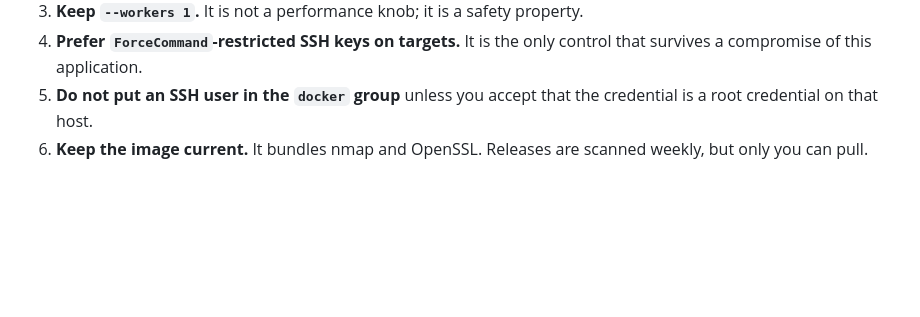
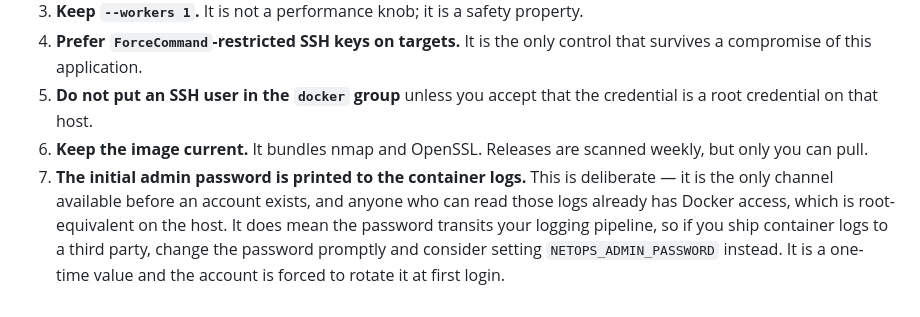
Before and after one commit to jjee33/netops-console, a Markdown page: SECURITY.md, the part around the change. Rendered like a GitHub page; blank space fills up the shorter version.

Commit message:
docs: note that the bootstrap password transits container logs
CodeQL flagged the initial-password print, correctly. Keeping the
behaviour — it is the only channel available before an account exists,
and Docker log access is already root-equivalent — but stating the
consequence for anyone shipping container logs off-host, and pointing at
NETOPS_ADMIN_PASSWORD as the alternative.

Co-Authored-By: Claude Opus 5 <noreply@anthropic.com>

```diff
--- a/SECURITY.md
+++ b/SECURITY.md
@@ -63,3 +63,4 @@ Controls that are yours, not the application's:
 4. **Prefer `ForceCommand`-restricted SSH keys on targets.** It is the only control that survives a compromise of this application.
 5. **Do not put an SSH user in the `docker` group** unless you accept that the credential is a root credential on that host.
 6. **Keep the image current.** It bundles nmap and OpenSSL. Releases are scanned weekly, but only you can pull.
+7. **The initial admin password is printed to the container logs.** This is deliberate — it is the only channel available before an account exists, and anyone who can read those logs already has Docker access, which is root-equivalent on the host. It does mean the password transits your logging pipeline, so if you ship container logs to a third party, change the password promptly and consider setting `NETOPS_ADMIN_PASSWORD` instead. It is a one-time value and the account is forced to rotate it at first login.
```
